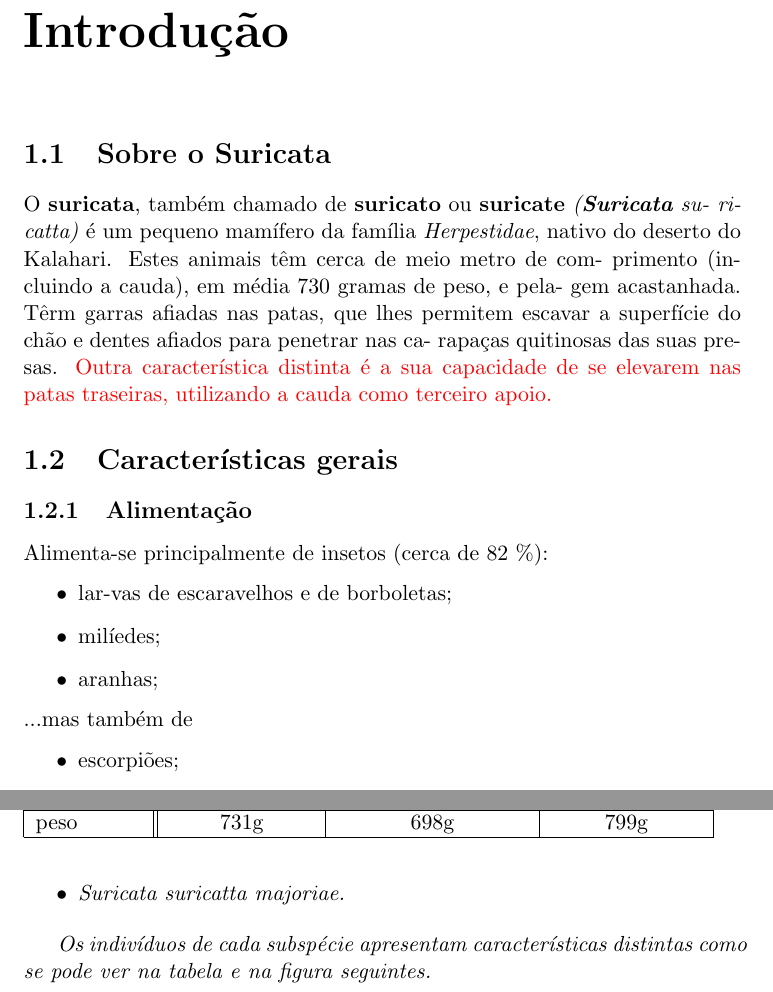
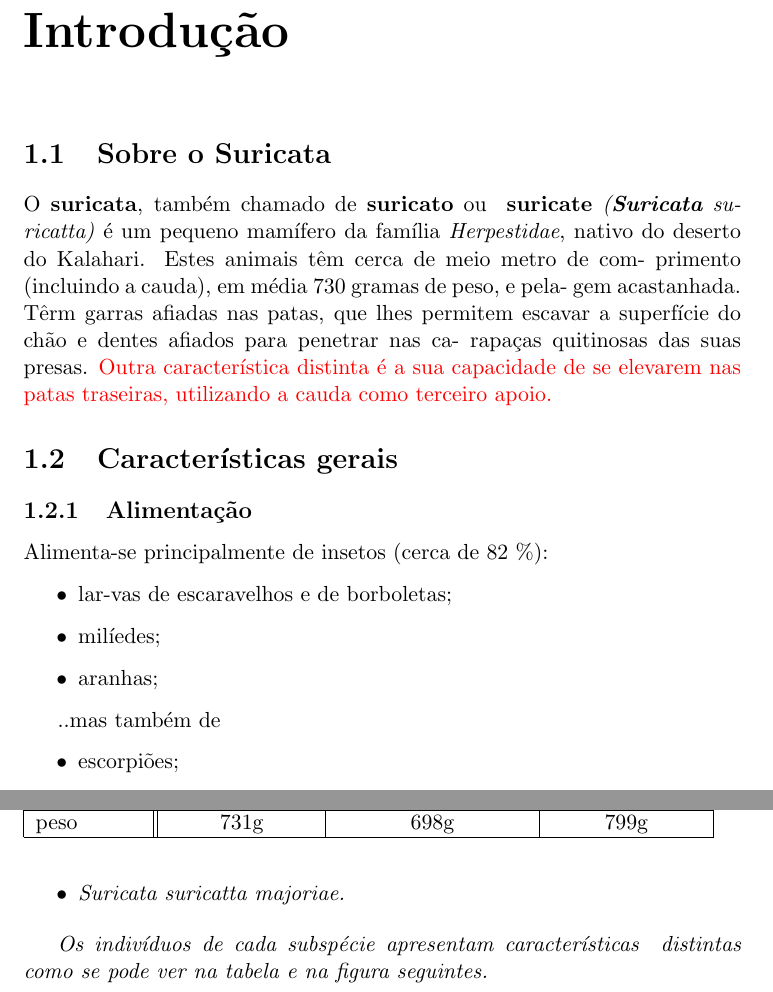
Before and after one commit to Sepulven/PDT_UL, a LaTeX document (Ficha2/Ficha2_unfinished.tex): two parts of pages 2 and 4 of 4, joined at a grey line, cut so that both start at the same text. Compiled offline with pdfLaTeX.

Commit message:
Add new indentation and remove unused files. Start to finish Ficha2.

```diff
--- a/Ficha2/Ficha2_unfinished.tex
+++ b/Ficha2/Ficha2_unfinished.tex
@@ -14,10 +14,11 @@
 \chapter{Introdução}
 
 \section{Sobre o Suricata}
-O \textbf{suricata}, também chamado de  \textbf{suricato} ou  \textbf{suricate} \textit{(\textbf{Suricata} su-
-ricatta)} é um pequeno mamífero da família \textit{Herpestidae}, nativo do
-deserto do Kalahari. Estes animais têm cerca de meio metro de com-
-primento (incluindo a cauda), em média 730 gramas de peso, e pela-
+	O \textbf{suricata}, também chamado de  \textbf{suricato} ou \
+	\textbf{suricate} \textit{(\textbf{Suricata} su-\
+	ricatta)} é um pequeno mamífero da família \textit{Herpestidae}, nativo do\
+	deserto do Kalahari. Estes animais têm cerca de meio metro de com-\
+	primento (incluindo a cauda), em média 730 gramas de peso, e pela-\
 	gem acastanhada. Têrm garras afiadas nas patas, que lhes permitem
 	escavar a superfície do chão e dentes afiados para penetrar nas ca-
 	rapaças quitinosas das suas presas. \textcolor{red}{Outra característica distinta é a sua capacidade de se elevarem nas patas traseiras, utilizando a cauda como terceiro apoio.}
@@ -25,12 +26,15 @@ rapaças quitinosas das suas presas. \textcolor{red}{Outra característica disti
 \section{Características gerais}
 \subsection{Alimentação}
 	Alimenta-se principalmente de insetos (cerca de 82 \%):
+
 	\begin{itemize}
 		\item lar-vas de escaravelhos e de borboletas;
 		\item milíedes;
 		\item aranhas;
 	\end{itemize}
-...mas também de
+
+..mas também de
+
 	\begin{itemize}
 		\item escorpiões;
 		\item pequenos vertebrados (répteis, anfíbios e aves);
@@ -78,7 +83,8 @@ ou
 		\item \textit{Suricata suricatta majoriae.}
 	\end{itemize}
 
-\textit{Os indivíduos de cada subspécie apresentam características distintas como se pode ver na tabela e na figura seguintes.}
+	\textit{Os indivíduos de cada subspécie apresentam características \
+	distintas como se pode ver na tabela e na figura seguintes.}
 
 
 	\begin{table}[]
```
Also changed, not shown: Ficha2/Ficha2_unfinished.tex (1 more changed lines). Lines whose indentation alone changed are shown as unchanged.
